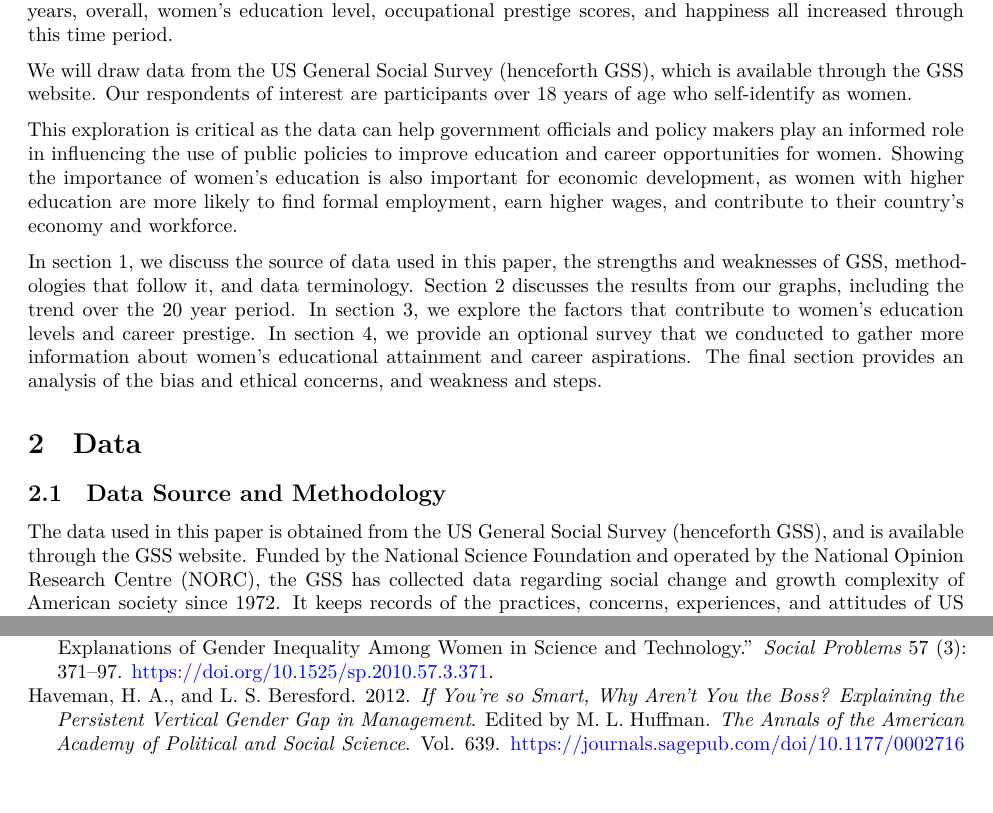
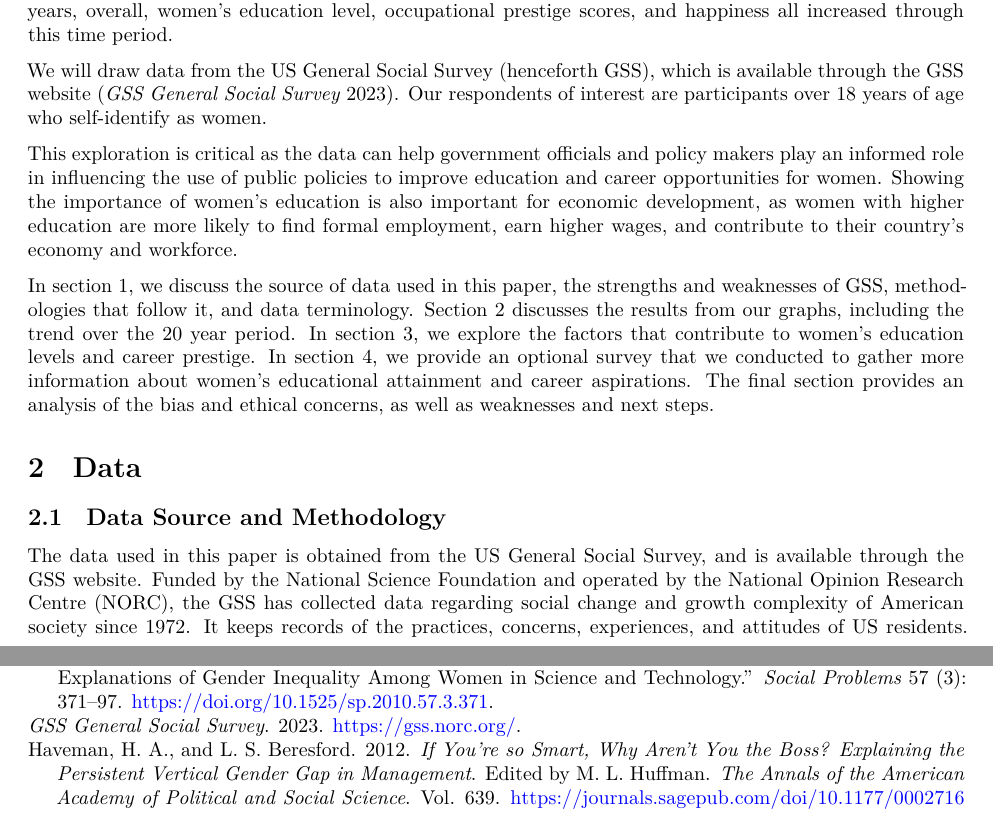
Before and after one commit to jennyshen-playground/women_highest__level_education_20_years, a Quarto document (outputs/paper/paper.qmd): two parts of pages 1 and 18 of 18, joined at a grey line, cut so that both start at the same text, the shorter picture padded with empty space. Rendered offline with R 4.5, knitr and Pandoc in place of Quarto, then LaTeX, with nearby package versions.

Commit message:
grammar edits

```diff
--- a/outputs/paper/paper.qmd
+++ b/outputs/paper/paper.qmd
@@ -49,17 +49,17 @@ merged_gss <- read.csv(here::here("outputs/data/merged_gss.csv"))
 
 Improving the education level of women is a critical factor in driving social and economic development. Over the past two decades, women have gained an increase in access to higher education. In this paper, we will examine the trend of women's level of education in the United States from 2000 to 2021, as well as women's occupational prestige and happiness. Our findings show that while there were slight fluctuations in some years, overall, women's education level, occupational prestige scores, and happiness all increased through this time period.
 
-We will draw data from the US General Social Survey (henceforth GSS), which is available through the GSS website. Our respondents of interest are participants over 18 years of age who self-identify as women.
+We will draw data from the US General Social Survey (henceforth GSS), which is available through the GSS website [@citeGSS]. Our respondents of interest are participants over 18 years of age who self-identify as women.
 
 This exploration is critical as the data can help government officials and policy makers play an informed role in influencing the use of public policies to improve education and career opportunities for women. Showing the importance of women's education is also important for economic development, as women with higher education are more likely to find formal employment, earn higher wages, and contribute to their country's economy and workforce.
 
-In section 1, we discuss the source of data used in this paper, the strengths and weaknesses of GSS, methodologies that follow it, and data terminology. Section 2 discusses the results from our graphs, including the trend over the 20 year period. In section 3, we explore the factors that contribute to women's education levels and career prestige. In section 4, we provide an optional survey that we conducted to gather more information about women's educational attainment and career aspirations. The final section provides an analysis of the bias and ethical concerns, and weakness and steps.
+In section 1, we discuss the source of data used in this paper, the strengths and weaknesses of GSS, methodologies that follow it, and data terminology. Section 2 discusses the results from our graphs, including the trend over the 20 year period. In section 3, we explore the factors that contribute to women's education levels and career prestige. In section 4, we provide an optional survey that we conducted to gather more information about women's educational attainment and career aspirations. The final section provides an analysis of the bias and ethical concerns, as well as weaknesses and next steps.
 
 # Data
 
 ## Data Source and Methodology
 
-The data used in this paper is obtained from the US General Social Survey (henceforth GSS), and is available through the GSS website. Funded by the National Science Foundation and operated by the National Opinion Research Centre (NORC), the GSS has collected data regarding social change and growth complexity of American society since 1972. It keeps records of the practices, concerns, experiences, and attitudes of US residents. The survey randomly selects participants across the United States to take part in the survey. From those participants, only those that volunteer to participate are surveyed. Participants come from a mix of rural, urban and suburban areas. The survey is conducted face-to-face through an in-person interview conducted by staff at NORC. The survey itself takes around 90 minutes to complete. However, due to the pandemic, NORC had to change their collection methodology: the latest GSS was conducted through website and telephone interviews.
+The data used in this paper is obtained from the US General Social Survey, and is available through the GSS website. Funded by the National Science Foundation and operated by the National Opinion Research Centre (NORC), the GSS has collected data regarding social change and growth complexity of American society since 1972. It keeps records of the practices, concerns, experiences, and attitudes of US residents. The survey randomly selects participants across the United States to take part in the survey. From those participants, only those that volunteer to participate are surveyed. Participants come from a mix of rural, urban and suburban areas. The survey is conducted face-to-face through an in-person interview conducted by staff at NORC. The survey itself takes around 90 minutes to complete. However, due to the pandemic, NORC had to change their collection methodology: the latest GSS was conducted through website and telephone interviews.
 
 The survey received responses from 2817 respondents in 2000, 2348 respondents in 2018, and 4032 respondents in 2021, with the increase in the latter year being attributed to the changing survey methods due to the COVID-19 pandemic. Over the period spanning from 2000 to 2021, the survey averaged 2793.6 respondents across 11 surveys. The number of variables recorded in the survey was 1161 in 2000, 1065 in 2018, and 735 in 2021. On average, there were 883.67 variables recorded in the survey over the recorded three years (2000, 2018, and 2021).
 
```
Also changed, not shown: outputs/paper/paper.pdf, outputs/paper/paper.qmd (8 more changed lines).
